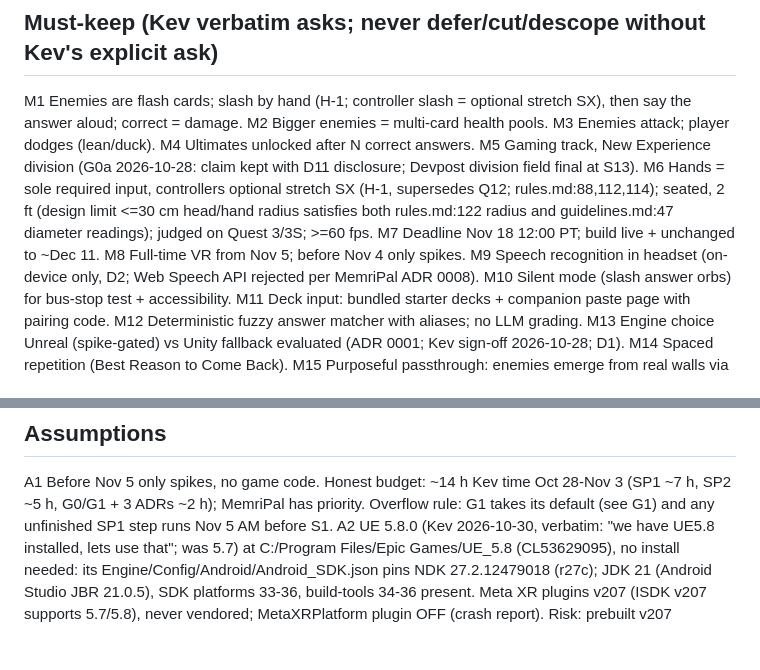
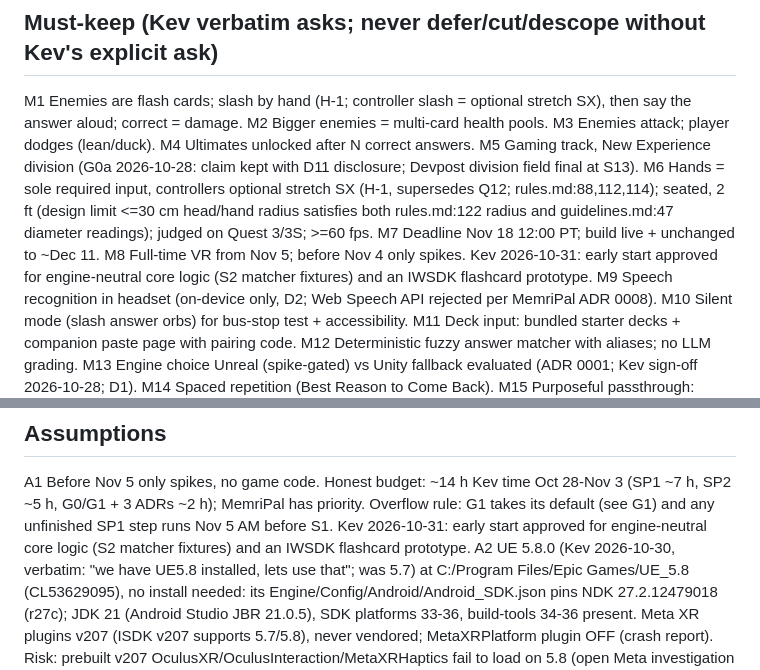
Before and after one commit to KevinKbyte/RiseOfTheFlashcards, a Markdown page: docs/plans/2026-10-28-vr-flashcard-game.md, 2 parts joined by grey strips. Drawn GitHub-style; blank space fills up the shorter version.

Commit message:
docs(plan): record Kev 2026-10-31 early-start approval (M8, A1)
Co-Authored-By: Claude Opus 5.5 <noreply@anthropic.com>
Claude-Session: https://claude.ai/code/session_0148r9vVpjrto6KaeW2A83f1

```diff
--- a/docs/plans/2026-10-28-vr-flashcard-game.md
+++ b/docs/plans/2026-10-28-vr-flashcard-game.md
@@ -20,6 +20,7 @@ M6 Hands = sole required input, controllers optional stretch SX (H-1, supersedes
   limit <=30 cm head/hand radius satisfies both rules.md:122 radius and guidelines.md:47 diameter readings); judged on Quest 3/3S; >=60 fps.
 M7 Deadline Nov 18 12:00 PT; build live + unchanged to ~Dec 11.
 M8 Full-time VR from Nov 5; before Nov 4 only spikes.
+  Kev 2026-10-31: early start approved for engine-neutral core logic (S2 matcher fixtures) and an IWSDK flashcard prototype.
 M9 Speech recognition in headset (on-device only, D2; Web Speech API rejected per MemriPal ADR 0008).
 M10 Silent mode (slash answer orbs) for bus-stop test + accessibility.
 M11 Deck input: bundled starter decks + companion paste page with pairing code.
@@ -57,6 +58,7 @@ Scope constraint ladder (fidelity, not features) if behind at the Nov 12 checkpo
 
 ## Assumptions
 A1 Before Nov 5 only spikes, no game code. Honest budget: ~14 h Kev time Oct 28-Nov 3 (SP1 ~7 h, SP2 ~5 h, G0/G1 + 3 ADRs ~2 h); MemriPal has priority. Overflow rule: G1 takes its default (see G1) and any unfinished SP1 step runs Nov 5 AM before S1.
+  Kev 2026-10-31: early start approved for engine-neutral core logic (S2 matcher fixtures) and an IWSDK flashcard prototype.
 A2 UE 5.8.0 (Kev 2026-10-30, verbatim: "we have UE5.8 installed, lets use that"; was 5.7) at C:/Program Files/Epic Games/UE_5.8
   (CL53629095), no install needed: its Engine/Config/Android/Android_SDK.json pins NDK 27.2.12479018 (r27c); JDK 21 (Android Studio
   JBR 21.0.5), SDK platforms 33-36, build-tools 34-36 present. Meta XR plugins v207 (ISDK v207 supports 5.7/5.8), never vendored;
```
